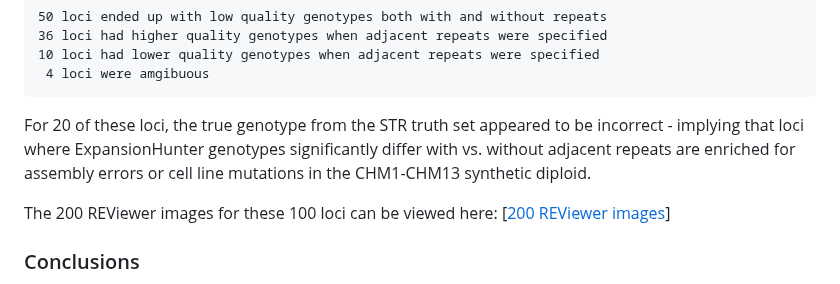
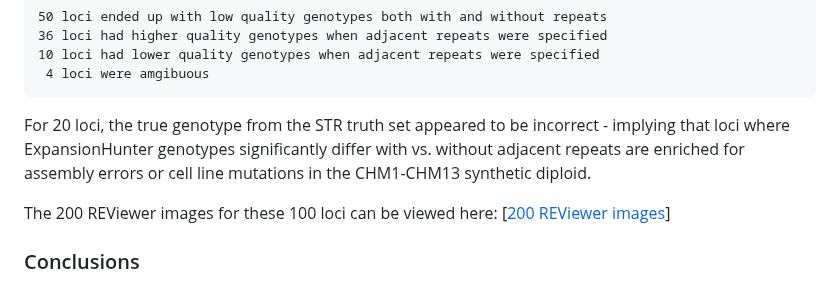
Before and after one commit to bw2/bw2.github.io, a Markdown page: 2023-07-31-adjacent-repeats-in-expansion-hunter-catalogs.md, the part around the change. Rendered like a GitHub page.

````diff
--- a/2023-07-31-adjacent-repeats-in-expansion-hunter-catalogs.md
+++ b/2023-07-31-adjacent-repeats-in-expansion-hunter-catalogs.md
@@ -192,7 +192,7 @@ The stats for these 100 loci were:
  4 loci were amgibuous
 ```
 
-For 20 of these loci, the true genotype from the STR truth set appeared to be incorrect - implying that loci where ExpansionHunter genotypes significantly differ with vs. without adjacent repeats are enriched for assembly errors or cell line mutations in the CHM1-CHM13 synthetic diploid.
+For 20 loci, the true genotype from the STR truth set appeared to be incorrect - implying that loci where ExpansionHunter genotypes significantly differ with vs. without adjacent repeats are enriched for assembly errors or cell line mutations in the CHM1-CHM13 synthetic diploid.
 
 The 200 REViewer images for these 100 loci can be viewed here:  [[200 REViewer images](https://bw2.github.io/2023-07-31_adjacent_repeats_flipbook/)]
 
````
